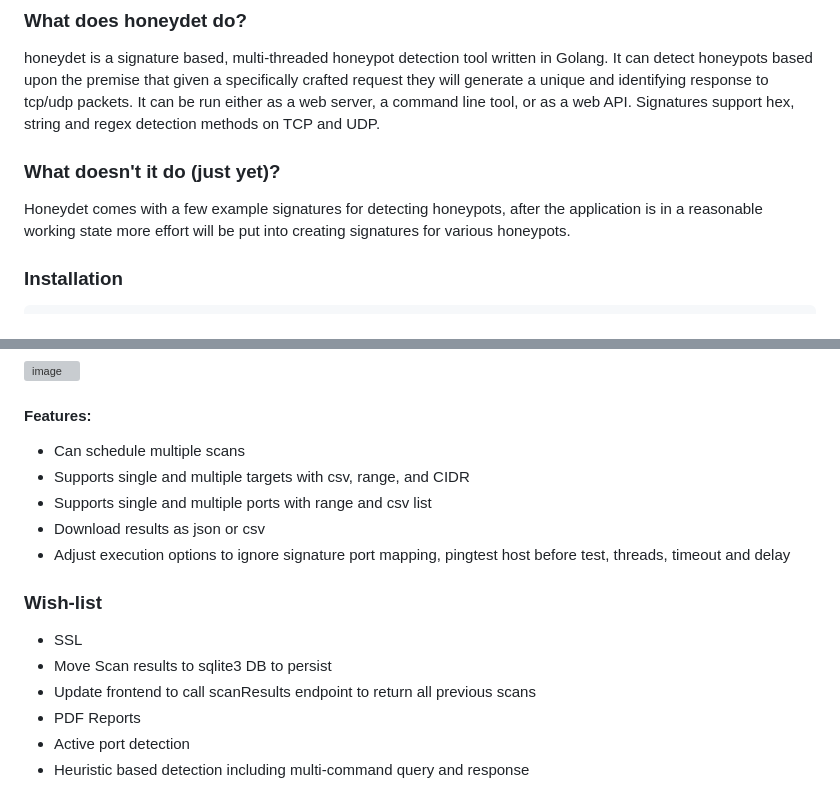
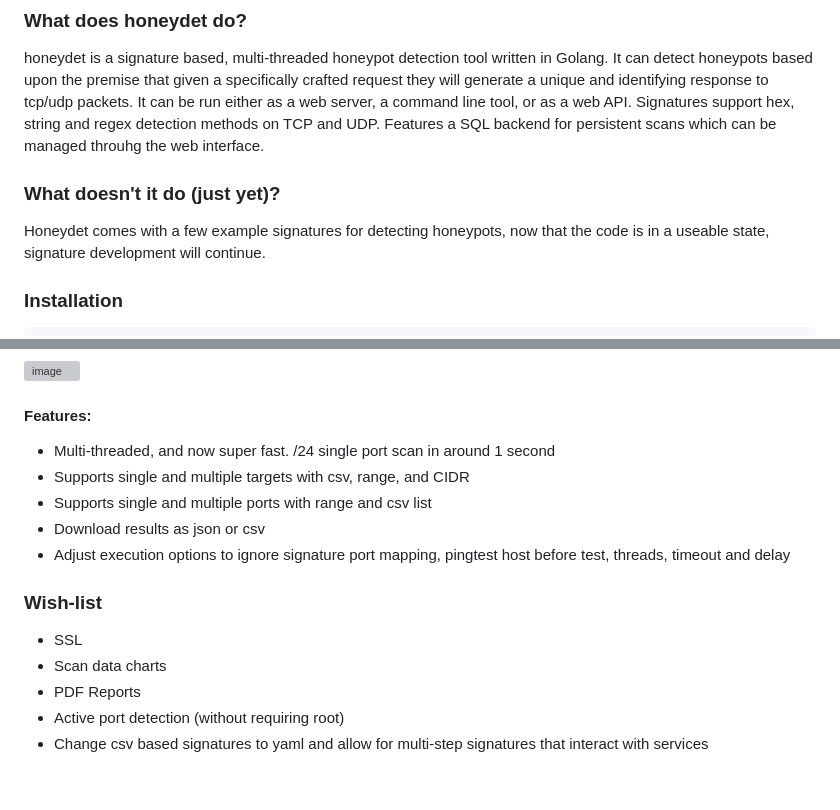
Before and after one commit to referefref/honeydet, a Markdown page: README.md, 2 parts joined by grey strips. Drawn GitHub-style; grey boxes are pictures that could not be loaded.

Commit message:
Version 1.0.1

````diff
--- a/README.md
+++ b/README.md
@@ -9,10 +9,11 @@ honeydet is a signature based, multi-threaded honeypot detection tool written in
 It can detect honeypots based upon the premise that given a specifically crafted request they will generate a unique and identifying response to tcp/udp packets.
 It can be run either as a web server, a command line tool, or as a web API.
 Signatures support hex, string and regex detection methods on TCP and UDP.
+Features a SQL backend for persistent scans which can be managed throuhg the web interface.
 
 ### What doesn't it do (just yet)?
 
-Honeydet comes with a few example signatures for detecting honeypots, after the application is in a reasonable working state more effort will be put into creating signatures for various honeypots.
+Honeydet comes with a few example signatures for detecting honeypots, now that the code is in a useable state, signature development will continue.
 
 ### Installation
 ```
@@ -79,17 +80,15 @@ curl 'http://localhost:8080/scan?targets=10.1.1.1/24&report=json&port=3389'
 ![image](https://github.com/referefref/honeydet/assets/56499429/7cab7ea7-470f-4bfc-b62f-bfe13657fc9f)
 
 #### Features:
-- Can schedule multiple scans
+- Multi-threaded, and now super fast. /24 single port scan in around 1 second
 - Supports single and multiple targets with csv, range, and CIDR
 - Supports single and multiple ports with range and csv list
 - Download results as json or csv
 - Adjust execution options to ignore signature port mapping, pingtest host before test, threads, timeout and delay
 
-
 ### Wish-list
 * SSL
-* Move Scan results to sqlite3 DB to persist
-* Update frontend to call scanResults endpoint to return all previous scans
+* Scan data charts
 * PDF Reports
-* Active port detection
-* Heuristic based detection including multi-command query and response
+* Active port detection (without requiring root)
+* Change csv based signatures to yaml and allow for multi-step signatures that interact with services
````
